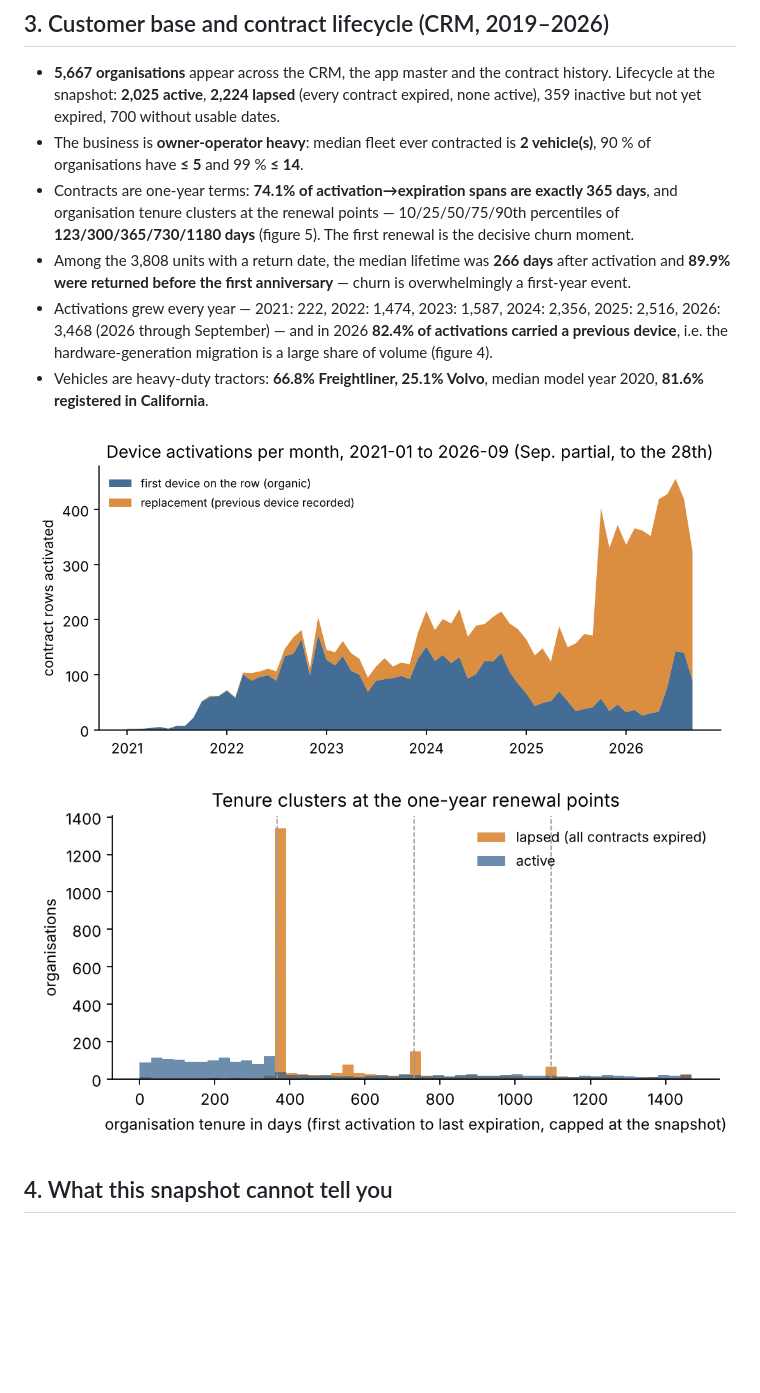
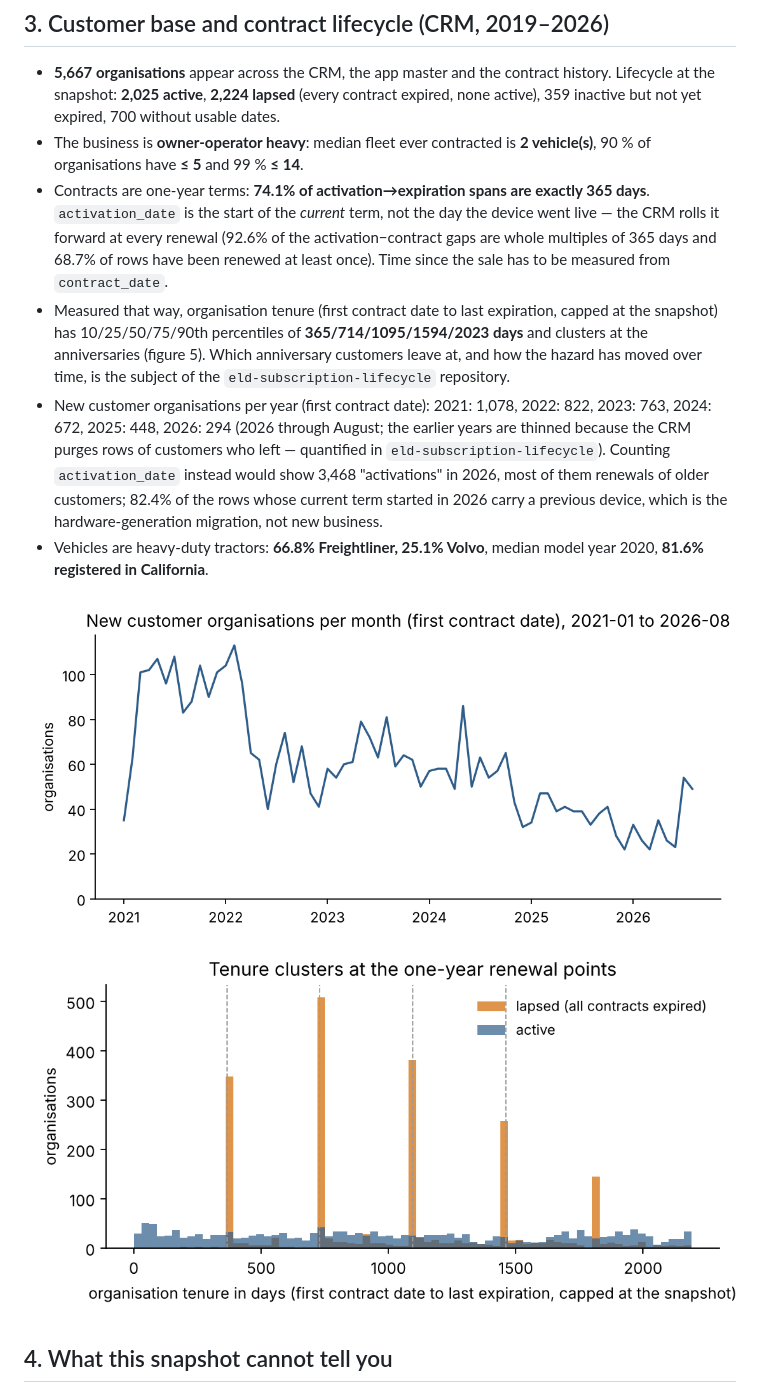
Before and after one commit to JacobCCMorgan/telematics-data-foundation, a Markdown page: reports/fleet_snapshot_2026-09-28.md, the part around the change. GitHub-like rendering; pictures changed too: reports/figures/04_activations_per_month.png (deleted), reports/figures/04_new_customers_per_month.png (added), reports/figures/05_org_tenure.png; blank space fills up the shorter version.

```diff
--- a/reports/fleet_snapshot_2026-09-28.md
+++ b/reports/fleet_snapshot_2026-09-28.md
@@ -27,12 +27,12 @@ Computed from the public tables by `scripts/fleet_snapshot_findings.py`. "Custom
 
 - **5,667 organisations** appear across the CRM, the app master and the contract history. Lifecycle at the snapshot: **2,025 active**, **2,224 lapsed** (every contract expired, none active), 359 inactive but not yet expired, 700 without usable dates.
 - The business is **owner-operator heavy**: median fleet ever contracted is **2 vehicle(s)**, 90 % of organisations have **≤ 5** and 99 % **≤ 14**.
-- Contracts are one-year terms: **74.1% of activation→expiration spans are exactly 365 days**, and organisation tenure clusters at the renewal points — 10/25/50/75/90th percentiles of **123/300/365/730/1180 days** (figure 5). The first renewal is the decisive churn moment.
-- Among the 3,808 units with a return date, the median lifetime was **266 days** after activation and **89.9% were returned before the first anniversary** — churn is overwhelmingly a first-year event.
-- Activations grew every year — 2021: 222, 2022: 1,474, 2023: 1,587, 2024: 2,356, 2025: 2,516, 2026: 3,468 (2026 through September) — and in 2026 **82.4% of activations carried a previous device**, i.e. the hardware-generation migration is a large share of volume (figure 4).
+- Contracts are one-year terms: **74.1% of activation→expiration spans are exactly 365 days**. `activation_date` is the start of the *current* term, not the day the device went live — the CRM rolls it forward at every renewal (92.6% of the activation−contract gaps are whole multiples of 365 days and 68.7% of rows have been renewed at least once). Time since the sale has to be measured from `contract_date`.
+- Measured that way, organisation tenure (first contract date to last expiration, capped at the snapshot) has 10/25/50/75/90th percentiles of **365/714/1095/1594/2023 days** and clusters at the anniversaries (figure 5). Which anniversary customers leave at, and how the hazard has moved over time, is the subject of the `eld-subscription-lifecycle` repository.
+- New customer organisations per year (first contract date): 2021: 1,078, 2022: 822, 2023: 763, 2024: 672, 2025: 448, 2026: 294 (2026 through August; the earlier years are thinned because the CRM purges rows of customers who left — quantified in `eld-subscription-lifecycle`). Counting `activation_date` instead would show 3,468 "activations" in 2026, most of them renewals of older customers; 82.4% of the rows whose current term started in 2026 carry a previous device, which is the hardware-generation migration, not new business.
 - Vehicles are heavy-duty tractors: **66.8% Freightliner, 25.1% Volvo**, median model year 2020, **81.6% registered in California**.
 
-![activations](figures/04_activations_per_month.png)
+![new customers](figures/04_new_customers_per_month.png)
 ![tenure](figures/05_org_tenure.png)
 
 ## 4. What this snapshot cannot tell you
```
Also changed, not shown: README.md (+2 -2 lines), data/public/DATA_DICTIONARY.md (+4 -4 lines), 2 other files.
